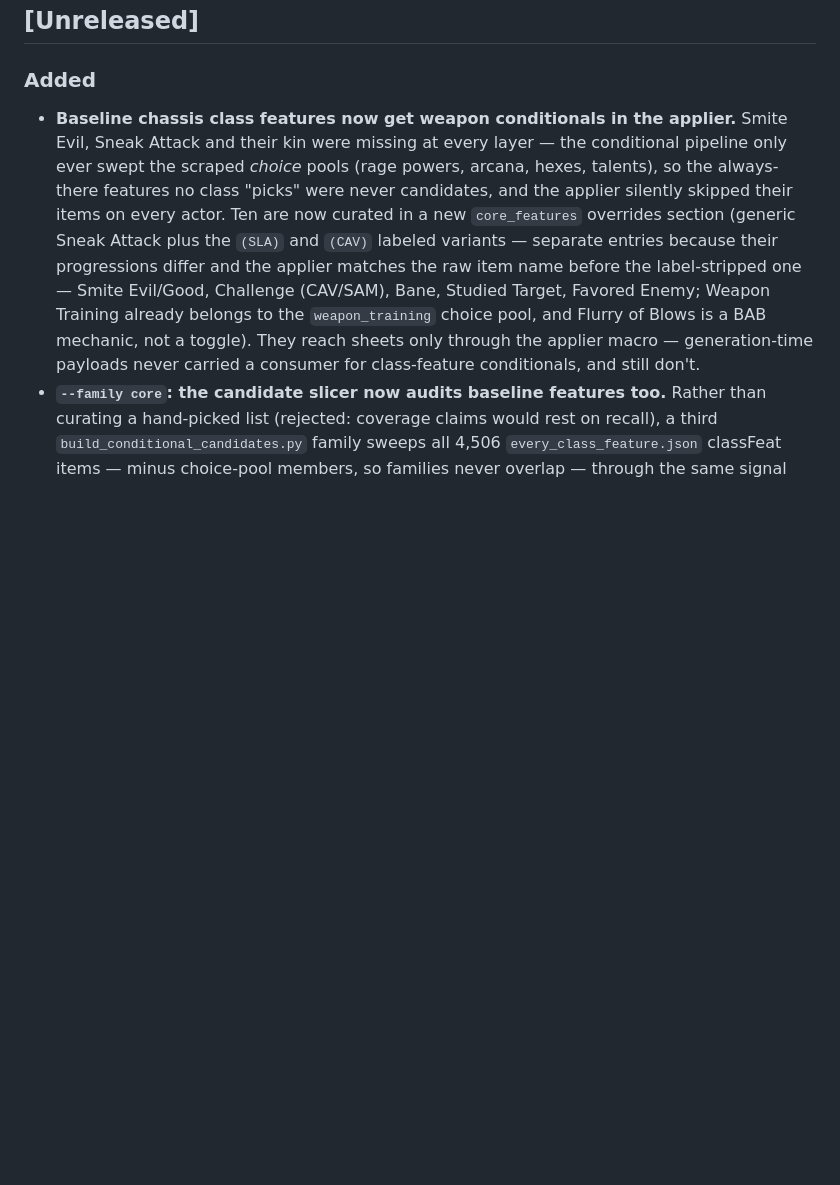
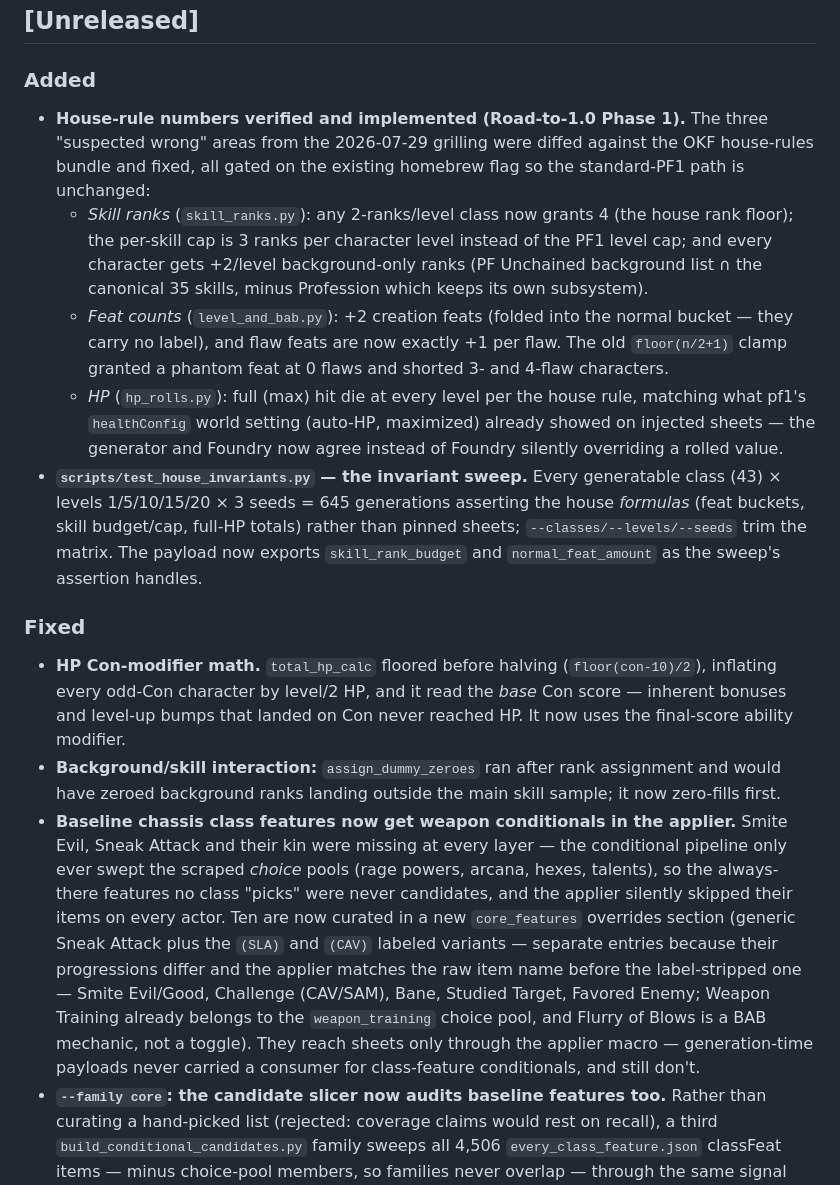
Before and after one commit to The-Data-is-a-lie/Pathfinder_Char_Creator, a Markdown page: changelog.md, the part around the change. Drawn GitHub-style; blank space fills up the shorter version.

```diff
--- a/changelog.md
+++ b/changelog.md
@@ -19,6 +19,31 @@ On release: rename "[Unreleased]" to "[x.y.z] - YYYY-MM-DD" and start a fresh Un
 ## [Unreleased]
 
 ### Added
+- **House-rule numbers verified and implemented (Road-to-1.0 Phase 1).** The three "suspected
+  wrong" areas from the 2026-07-29 grilling were diffed against the OKF house-rules bundle and
+  fixed, all gated on the existing homebrew flag so the standard-PF1 path is unchanged:
+  - *Skill ranks* (`skill_ranks.py`): any 2-ranks/level class now grants 4 (the house rank floor);
+    the per-skill cap is 3 ranks per character level instead of the PF1 level cap; and every
+    character gets +2/level background-only ranks (PF Unchained background list ∩ the canonical
+    35 skills, minus Profession which keeps its own subsystem).
+  - *Feat counts* (`level_and_bab.py`): +2 creation feats (folded into the normal bucket — they
+    carry no label), and flaw feats are now exactly +1 per flaw. The old `floor(n/2+1)` clamp
+    granted a phantom feat at 0 flaws and shorted 3- and 4-flaw characters.
+  - *HP* (`hp_rolls.py`): full (max) hit die at every level per the house rule, matching what pf1's
+    `healthConfig` world setting (auto-HP, maximized) already showed on injected sheets — the
+    generator and Foundry now agree instead of Foundry silently overriding a rolled value.
+- **`scripts/test_house_invariants.py` — the invariant sweep.** Every generatable class (43) ×
+  levels 1/5/10/15/20 × 3 seeds = 645 generations asserting the house *formulas* (feat buckets,
+  skill budget/cap, full-HP totals) rather than pinned sheets; `--classes/--levels/--seeds` trim
+  the matrix. The payload now exports `skill_rank_budget` and `normal_feat_amount` as the sweep's
+  assertion handles.
+
+### Fixed
+- **HP Con-modifier math.** `total_hp_calc` floored before halving (`floor(con-10)/2`), inflating
+  every odd-Con character by level/2 HP, and it read the *base* Con score — inherent bonuses and
+  level-up bumps that landed on Con never reached HP. It now uses the final-score ability modifier.
+- **Background/skill interaction:** `assign_dummy_zeroes` ran after rank assignment and would have
+  zeroed background ranks landing outside the main skill sample; it now zero-fills first.
 - **Baseline chassis class features now get weapon conditionals in the applier.** Smite Evil, Sneak
   Attack and their kin were missing at every layer — the conditional pipeline only ever swept the
   scraped *choice* pools (rage powers, arcana, hexes, talents), so the always-there features no class
```
Also changed, not shown: docs/homebrew_rules.md (+9 -5 lines), docs/plan_1.0_finish.md (+14 -13 lines).
